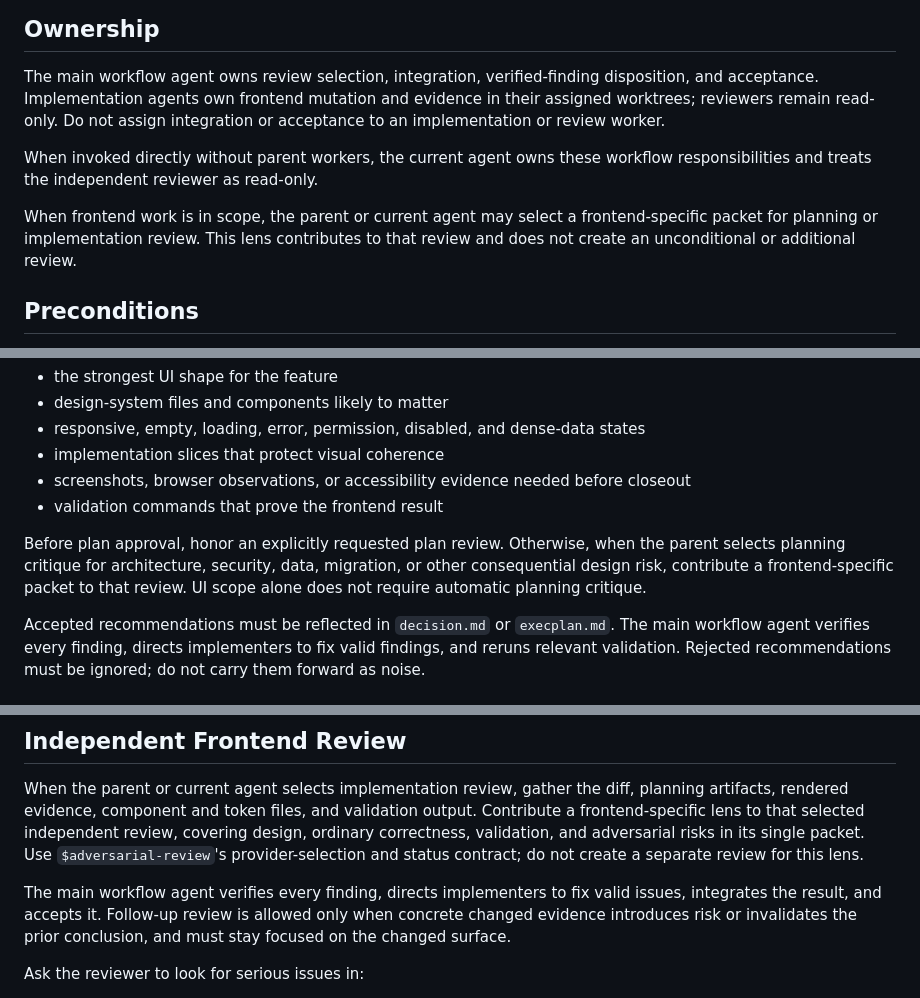
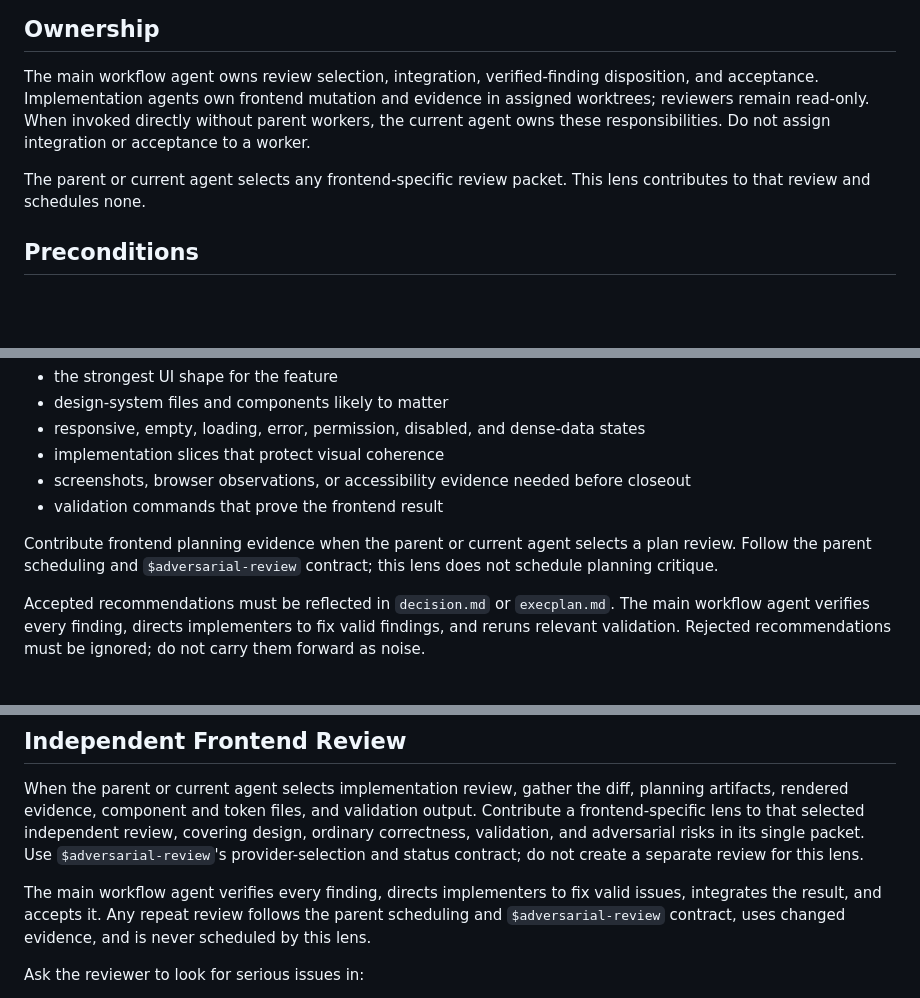
Before and after one commit to kellen-miller/skills, a Markdown page: frontend-design/SKILL.md, 3 parts joined by grey strips. Rendered like a GitHub page; blank space fills up the shorter version.

Commit message:
docs(frontend): defer review scheduling

```diff
--- a/frontend-design/SKILL.md
+++ b/frontend-design/SKILL.md
@@ -9,16 +9,12 @@ description: Use when frontend UI, visual design, layout, CSS, responsive behavi
 
 The main workflow agent owns review selection, integration, verified-finding
 disposition, and acceptance. Implementation agents own frontend mutation and
-evidence in their assigned worktrees; reviewers remain read-only. Do not assign
-integration or acceptance to an implementation or review worker.
+evidence in assigned worktrees; reviewers remain read-only. When invoked
+directly without parent workers, the current agent owns these responsibilities.
+Do not assign integration or acceptance to a worker.
 
-When invoked directly without parent workers, the current agent owns these
-workflow responsibilities and treats the independent reviewer as read-only.
-
-When frontend work is in scope, the parent or current agent may select a
-frontend-specific packet for planning or implementation review. This lens
-contributes to that review and does not create an unconditional or additional
-review.
+The parent or current agent selects any frontend-specific review packet. This
+lens contributes to that review and schedules none.
 
 ## Preconditions
 
@@ -58,11 +54,9 @@ The planning agent identifies:
   closeout
 - validation commands that prove the frontend result
 
-Before plan approval, honor an explicitly requested plan review. Otherwise,
-when the parent selects planning critique for architecture, security, data,
-migration, or other consequential design risk, contribute a frontend-specific
-packet to that review. UI scope alone does not require automatic planning
-critique.
+Contribute frontend planning evidence when the parent or current agent selects
+a plan review. Follow the parent scheduling and `$adversarial-review` contract;
+this lens does not schedule planning critique.
 
 Accepted recommendations must be reflected in `decision.md` or `execplan.md`.
 The main workflow agent verifies every finding, directs implementers to fix
@@ -124,9 +118,9 @@ single packet. Use `$adversarial-review`'s provider-selection and status
 contract; do not create a separate review for this lens.
 
 The main workflow agent verifies every finding, directs implementers to fix
-valid issues, integrates the result, and accepts it. Follow-up review is
-allowed only when concrete changed evidence introduces risk or invalidates the
-prior conclusion, and must stay focused on the changed surface.
+valid issues, integrates the result, and accepts it. Any repeat review follows
+the parent scheduling and `$adversarial-review` contract, uses changed evidence,
+and is never scheduled by this lens.
 
 Ask the reviewer to look for serious issues in:
 
```
